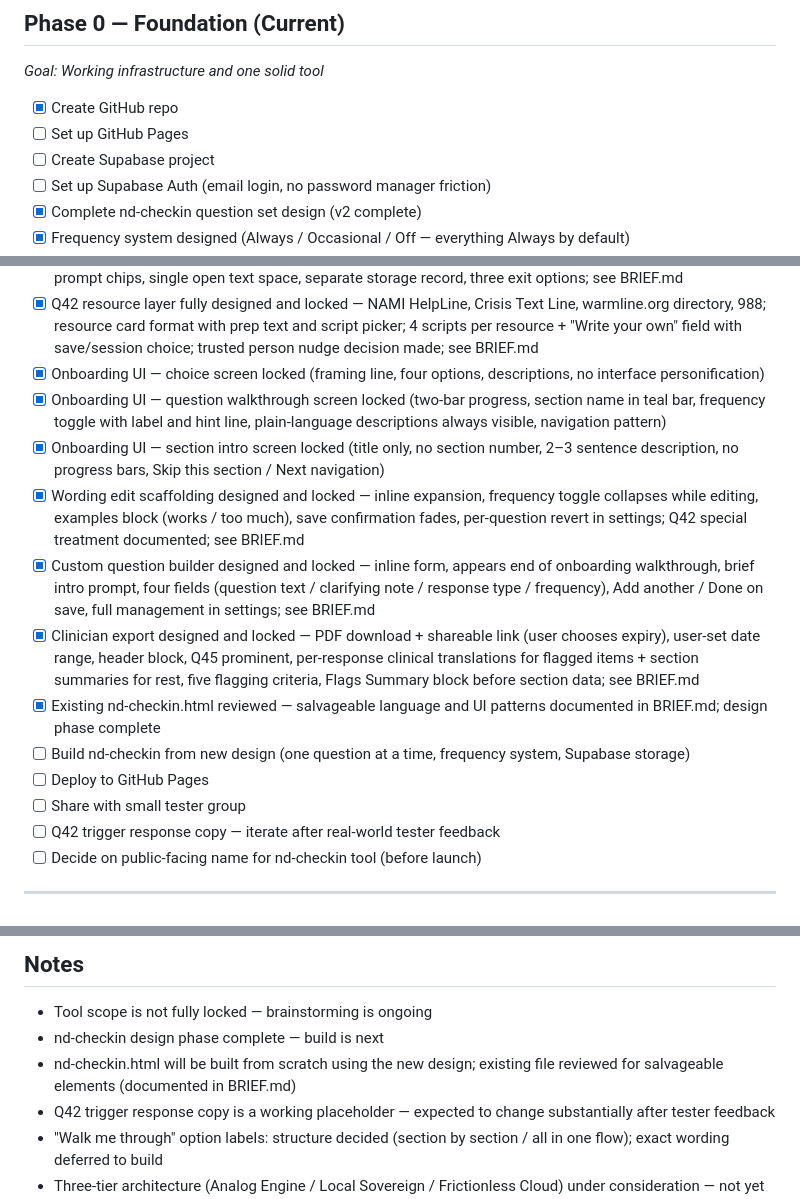
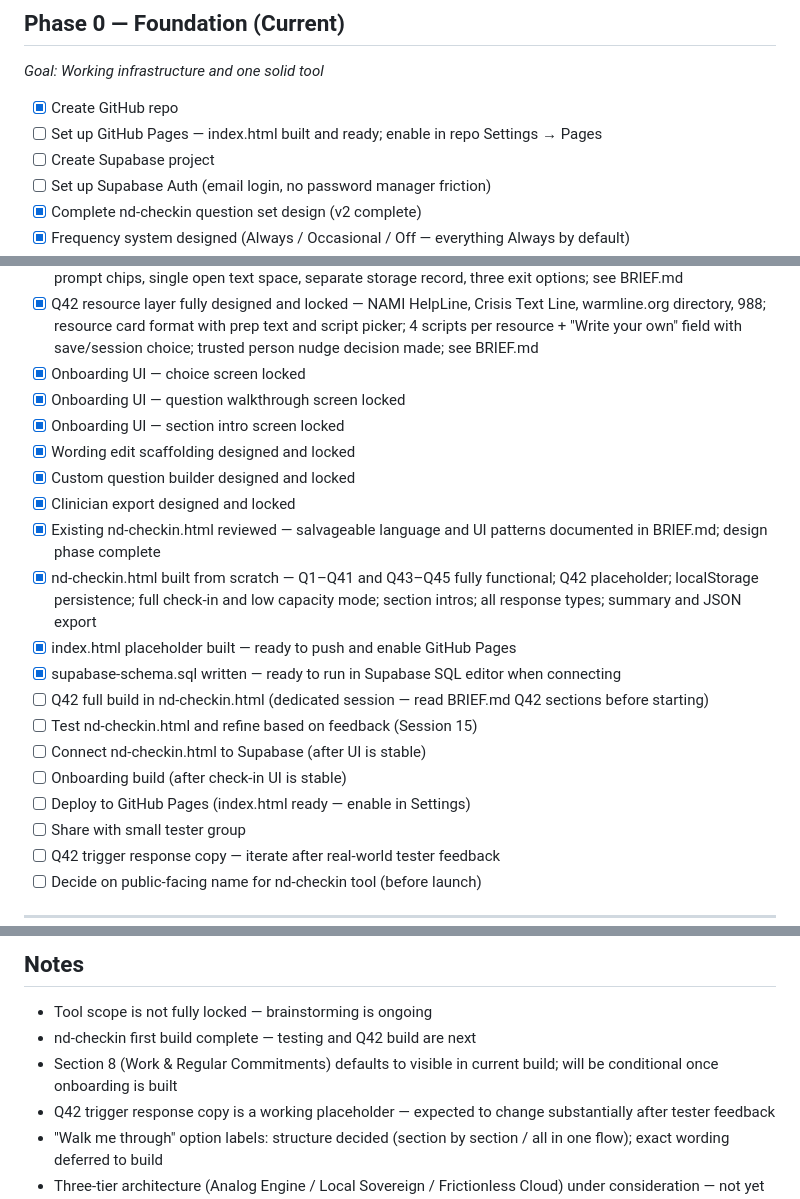
Before and after one commit to tibbalsgribbin/external-prefrontal-cortex, a Markdown page: ROADMAP.md, 3 parts joined by grey strips. Drawn GitHub-style.

```diff
--- a/ROADMAP.md
+++ b/ROADMAP.md
@@ -6,7 +6,7 @@
 *Goal: Working infrastructure and one solid tool*
 
 - [x] Create GitHub repo
-- [ ] Set up GitHub Pages
+- [ ] Set up GitHub Pages — index.html built and ready; enable in repo Settings → Pages
 - [ ] Create Supabase project
 - [ ] Set up Supabase Auth (email login, no password manager friction)
 - [x] Complete nd-checkin question set design (v2 complete)
@@ -19,15 +19,21 @@
 - [x] Q42 check-in screen finalised and locked — framing note, question wording, structure (question first / variations after), full variations list (7 items), notes field prompt; see BRIEF.md
 - [x] Q42 deeper exploration feature designed and locked — "Say more" heading, two entry points, four first-person prompt chips, single open text space, separate storage record, three exit options; see BRIEF.md
 - [x] Q42 resource layer fully designed and locked — NAMI HelpLine, Crisis Text Line, warmline.org directory, 988; resource card format with prep text and script picker; 4 scripts per resource + "Write your own" field with save/session choice; trusted person nudge decision made; see BRIEF.md
-- [x] Onboarding UI — choice screen locked (framing line, four options, descriptions, no interface personification)
-- [x] Onboarding UI — question walkthrough screen locked (two-bar progress, section name in teal bar, frequency toggle with label and hint line, plain-language descriptions always visible, navigation pattern)
-- [x] Onboarding UI — section intro screen locked (title only, no section number, 2–3 sentence description, no progress bars, Skip this section / Next navigation)
-- [x] Wording edit scaffolding designed and locked — inline expansion, frequency toggle collapses while editing, examples block (works / too much), save confirmation fades, per-question revert in settings; Q42 special treatment documented; see BRIEF.md
-- [x] Custom question builder designed and locked — inline form, appears end of onboarding walkthrough, brief intro prompt, four fields (question text / clarifying note / response type / frequency), Add another / Done on save, full management in settings; see BRIEF.md
-- [x] Clinician export designed and locked — PDF download + shareable link (user chooses expiry), user-set date range, header block, Q45 prominent, per-response clinical translations for flagged items + section summaries for rest, five flagging criteria, Flags Summary block before section data; see BRIEF.md
+- [x] Onboarding UI — choice screen locked
+- [x] Onboarding UI — question walkthrough screen locked
+- [x] Onboarding UI — section intro screen locked
+- [x] Wording edit scaffolding designed and locked
+- [x] Custom question builder designed and locked
+- [x] Clinician export designed and locked
 - [x] Existing nd-checkin.html reviewed — salvageable language and UI patterns documented in BRIEF.md; design phase complete
-- [ ] Build nd-checkin from new design (one question at a time, frequency system, Supabase storage)
-- [ ] Deploy to GitHub Pages
+- [x] nd-checkin.html built from scratch — Q1–Q41 and Q43–Q45 fully functional; Q42 placeholder; localStorage persistence; full check-in and low capacity mode; section intros; all response types; summary and JSON export
+- [x] index.html placeholder built — ready to push and enable GitHub Pages
+- [x] supabase-schema.sql written — ready to run in Supabase SQL editor when connecting
+- [ ] Q42 full build in nd-checkin.html (dedicated session — read BRIEF.md Q42 sections before starting)
+- [ ] Test nd-checkin.html and refine based on feedback (Session 15)
+- [ ] Connect nd-checkin.html to Supabase (after UI is stable)
+- [ ] Onboarding build (after check-in UI is stable)
+- [ ] Deploy to GitHub Pages (index.html ready — enable in Settings)
 - [ ] Share with small tester group
 - [ ] Q42 trigger response copy — iterate after real-world tester feedback
 - [ ] Decide on public-facing name for nd-checkin tool (before launch)
@@ -85,8 +91,8 @@ Naming sessions: TBD (after Phase 0 complete)
 
 ## Notes
 - Tool scope is not fully locked — brainstorming is ongoing
-- nd-checkin design phase complete — build is next
-- nd-checkin.html will be built from scratch using the new design; existing file reviewed for salvageable elements (documented in BRIEF.md)
+- nd-checkin first build complete — testing and Q42 build are next
+- Section 8 (Work & Regular Commitments) defaults to visible in current build; will be conditional once onboarding is built
 - Q42 trigger response copy is a working placeholder — expected to change substantially after tester feedback
 - "Walk me through" option labels: structure decided (section by section / all in one flow); exact wording deferred to build
 - Three-tier architecture (Analog Engine / Local Sovereign / Frictionless Cloud) under consideration — not yet decided; matters most for Brain Dump / Task Manager; relevant wherever AI features are designed; non-AI fallback should be designed alongside any AI feature
```
Also changed, not shown: other parts of ROADMAP.md (+0 -1 lines), CHANGELOG.md (+66 -0 lines).
